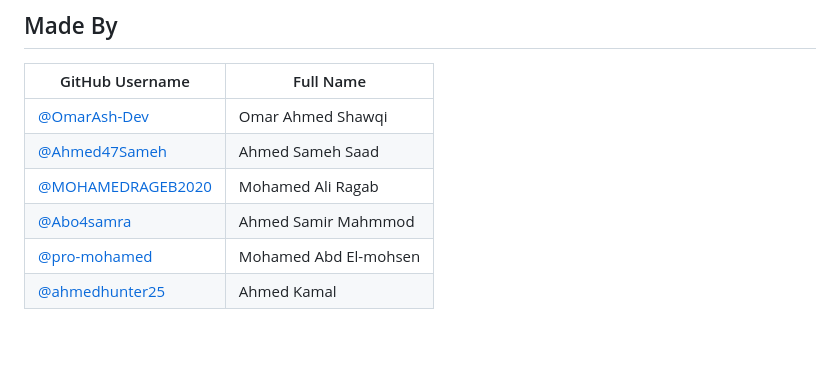
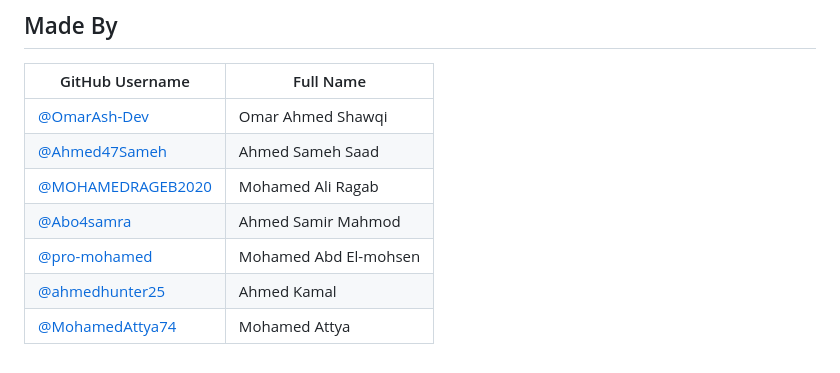
Before and after one commit to OmarAsh-Dev/AIMGNN, a Markdown page: README.md, the part around the change. Rendered like a GitHub page.

```diff
--- a/README.md
+++ b/README.md
@@ -191,6 +191,7 @@ Want to contribute? Open a PR or issue!
 | [@OmarAsh-Dev](https://github.com/OmarAsh-Dev)           | Omar Ahmed Shawqi
 | [@Ahmed47Sameh](https://github.com/Ahmed47Sameh)         | Ahmed Sameh Saad
 | [@MOHAMEDRAGEB2020](https://github.com/MOHAMEDRAGEB2020) | Mohamed Ali Ragab
-| [@Abo4samra](https://github.com/Abo4samra)               | Ahmed Samir Mahmmod
+| [@Abo4samra](https://github.com/Abo4samra)               | Ahmed Samir Mahmod
 | [@pro-mohamed](https://github.com/pro-mohamed)           | Mohamed Abd El-mohsen
 | [@ahmedhunter25](https://github.com/ahmedhunter25)       | Ahmed Kamal
+| [@MohamedAttya74](https://github.com/MohamedAttya74)     | Mohamed Attya
```
